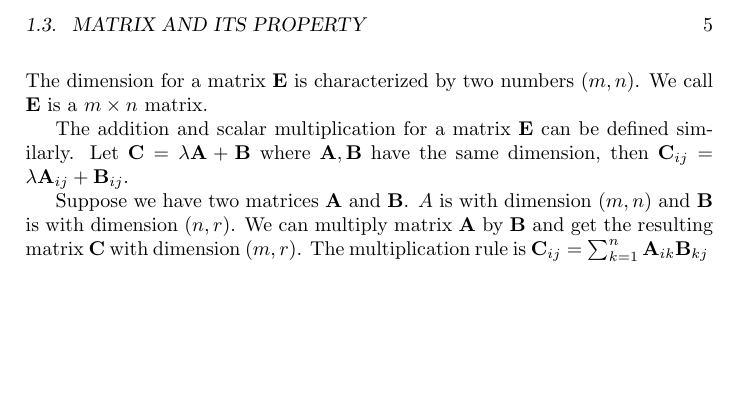
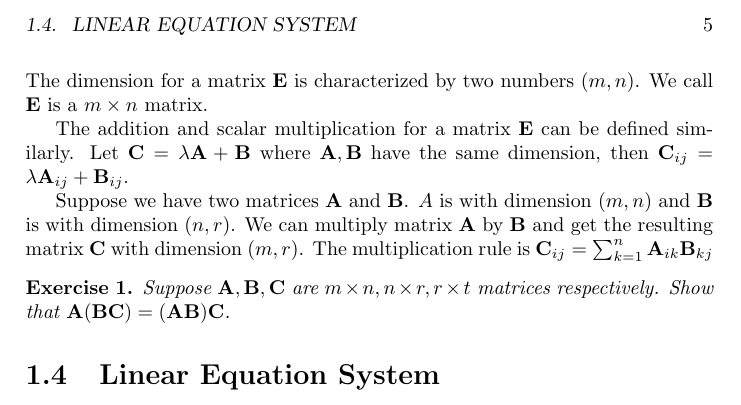
Before and after one commit to zhaofeng-shu33/undergraduate_statistics_review, a LaTeX book (whole.tex, which reads chapter_1.tex): part of page 5 of 5, cut at the place of the change, the shorter picture padded with empty space. Compiled offline with pdfLaTeX.

Commit message:
finish matrix intro section

```diff
--- a/chapter_1.tex
+++ b/chapter_1.tex
@@ -54,3 +54,8 @@ The dimension for a matrix $\b{E}$ is characterized by two numbers $(m,n)$. We c
 The addition and scalar multiplication for a matrix $\b{E}$ can be defined similarly. Let $\b{C} = \lambda \b{A} + \b{B}$ where $\b{A}, \b{B}$ have the same dimension, then $\b{C}_{ij} = \lambda \b{A}_{ij} + \b{B}_{ij}$.
 
 Suppose we have two matrices $\b{A}$ and $\b{B}$.  $A$ is with dimension $(m,n)$ and $\b{B}$ is with dimension $(n,r)$. We can multiply matrix $\b{A}$ by $\b{B}$ and get the resulting matrix $\b{C}$ with dimension $(m, r)$. The multiplication rule is $\b{C}_{ij} = \sum_{k=1}^n \b{A}_{ik}\b{B}_{kj}$
+
+\begin{exercise}
+Suppose $\b{A}, \b{B}, \b{C}$ are $m\times n, n\times r, r \times t$ matrices respectively.	Show that $\b{A}(\b{B}\b{C}) = (\b{A}\b{B})\b{C}$.
+\end{exercise}
+\section{Linear Equation System}
--- a/whole.tex
+++ b/whole.tex
@@ -7,6 +7,7 @@
 \DeclarePairedDelimiter\norm{\lVert}{\rVert}
 \def\b#1{\mathbf{#1}}
 \newtheorem{example}{Example}
+\newtheorem{exercise}{Exercise}
 \title{Undergraduate Statistics Review}
 \author{Feng Zhao}
 \begin{document}
```
